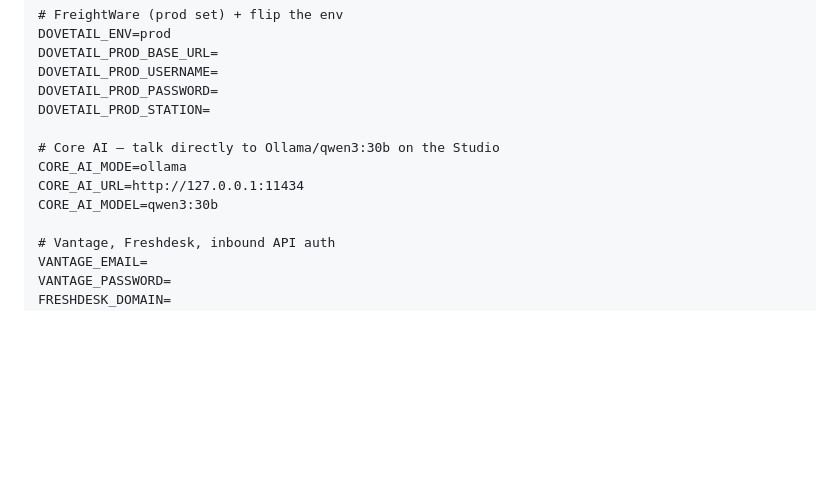
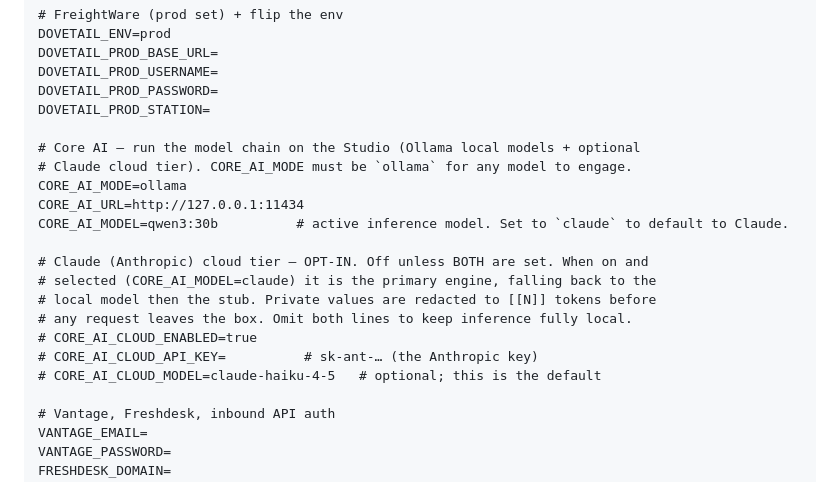
Before and after one commit to Raathmd/tragar_ai, a Markdown page: docs/deploy-studio.md, the part around the change. GitHub-like rendering; blank space fills up the shorter version.

Commit message:
docs(deploy): document the Claude cloud tier in the prod .env.prod template
A fresh Studio deploy provisions env from docs/deploy-studio.md's .env.prod
template — but it omitted the CORE_AI_CLOUD_* vars, so a new machine had no
way to know Claude needs them. Add them (commented, opt-in) alongside the
existing Core AI block, and note CORE_AI_MODEL=claude selects Claude.

Co-Authored-By: Claude Opus 4.8 (1M context) <noreply@anthropic.com>

```diff
--- a/docs/deploy-studio.md
+++ b/docs/deploy-studio.md
@@ -41,10 +41,19 @@ DOVETAIL_PROD_USERNAME=
 DOVETAIL_PROD_PASSWORD=
 DOVETAIL_PROD_STATION=
 
-# Core AI — talk directly to Ollama/qwen3:30b on the Studio
+# Core AI — run the model chain on the Studio (Ollama local models + optional
+# Claude cloud tier). CORE_AI_MODE must be `ollama` for any model to engage.
 CORE_AI_MODE=ollama
 CORE_AI_URL=http://127.0.0.1:11434
-CORE_AI_MODEL=qwen3:30b
+CORE_AI_MODEL=qwen3:30b          # active inference model. Set to `claude` to default to Claude.
+
+# Claude (Anthropic) cloud tier — OPT-IN. Off unless BOTH are set. When on and
+# selected (CORE_AI_MODEL=claude) it is the primary engine, falling back to the
+# local model then the stub. Private values are redacted to [[N]] tokens before
+# any request leaves the box. Omit both lines to keep inference fully local.
+# CORE_AI_CLOUD_ENABLED=true
+# CORE_AI_CLOUD_API_KEY=          # sk-ant-… (the Anthropic key)
+# CORE_AI_CLOUD_MODEL=claude-haiku-4-5   # optional; this is the default
 
 # Vantage, Freshdesk, inbound API auth
 VANTAGE_EMAIL=
```
